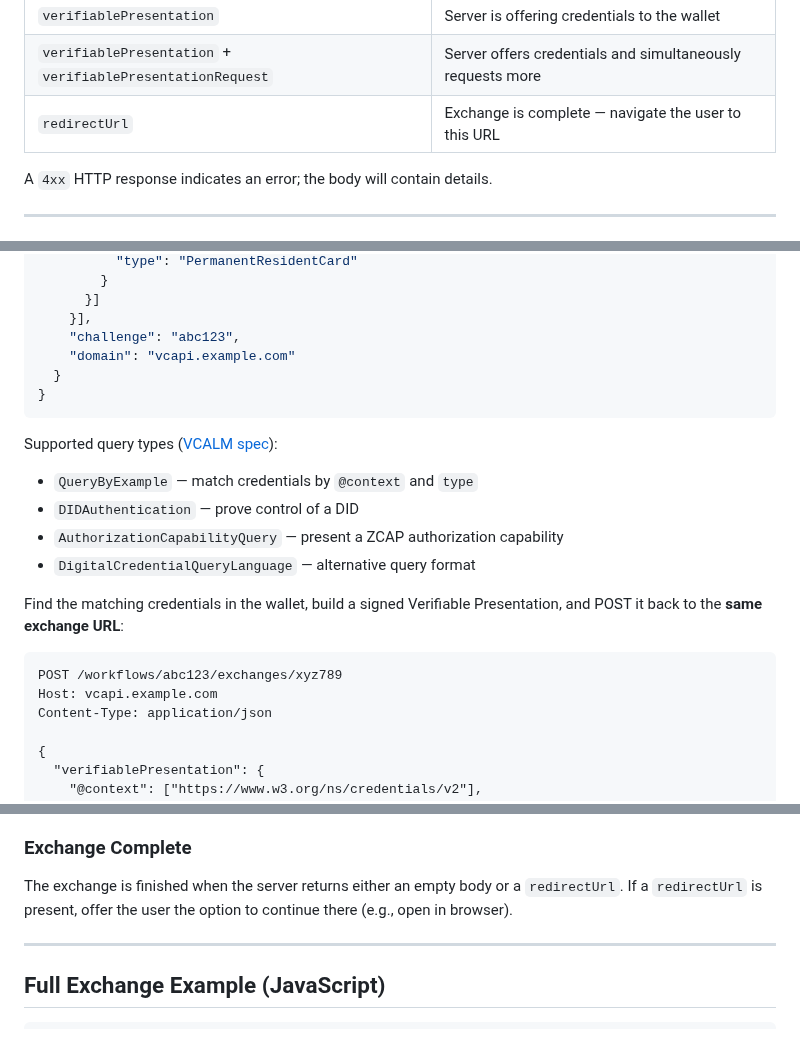
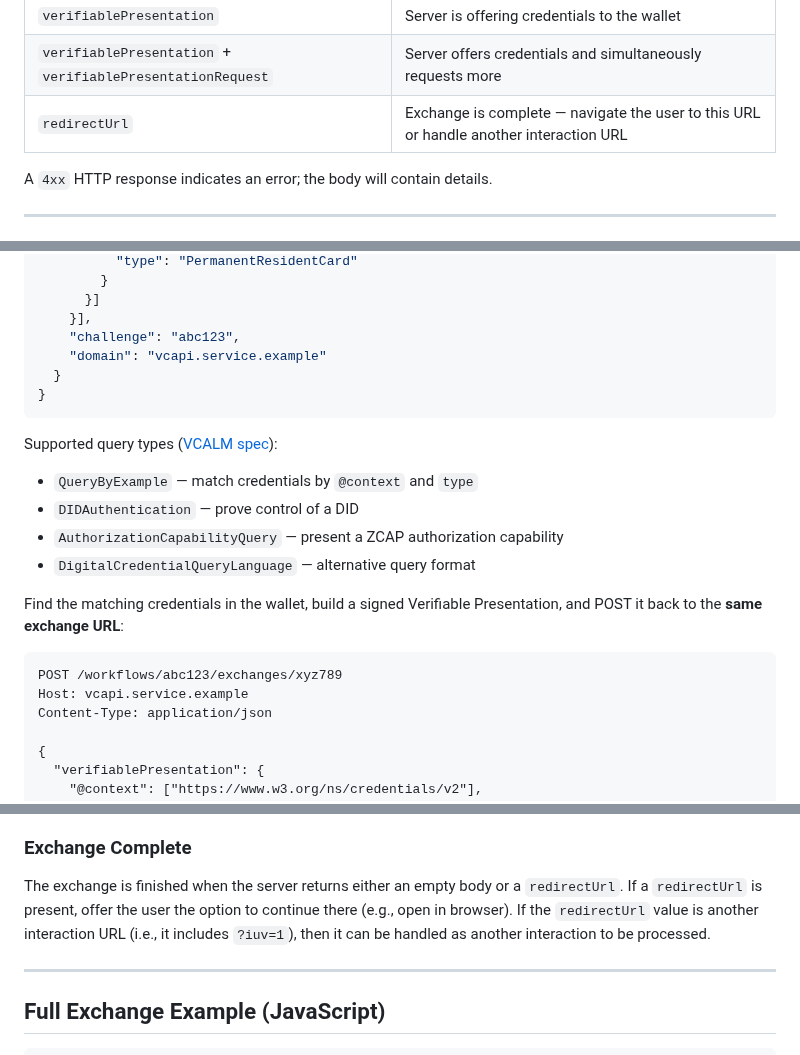
Before and after one commit to digitalbazaar/vc-playground-docs, a Markdown page: chapi/wallets/interaction-url.md, 3 parts joined by grey strips. Drawn GitHub-style.

Commit message:
Apply suggestions from code review
Co-authored-by: Dave Longley <dlongley@digitalbazaar.com>

````diff
--- a/chapi/wallets/interaction-url.md
+++ b/chapi/wallets/interaction-url.md
@@ -99,7 +99,7 @@ The server will respond with one or more of the following fields:
 | `verifiablePresentationRequest` | Server is requesting credentials from the wallet |
 | `verifiablePresentation` | Server is offering credentials to the wallet |
 | `verifiablePresentation` + `verifiablePresentationRequest` | Server offers credentials and simultaneously requests more |
-| `redirectUrl` | Exchange is complete — navigate the user to this URL |
+| `redirectUrl` | Exchange is complete — navigate the user to this URL or handle another interaction URL |
 
 A `4xx` HTTP response indicates an error; the body will contain details.
 
@@ -132,7 +132,7 @@ When the server responds with a `verifiablePresentationRequest`, inspect the
       }]
     }],
     "challenge": "abc123",
-    "domain": "vcapi.example.com"
+    "domain": "vcapi.service.example"
   }
 }
 ```
@@ -149,7 +149,7 @@ Presentation, and POST it back to the **same exchange URL**:
 
 ```http
 POST /workflows/abc123/exchanges/xyz789
-Host: vcapi.example.com
+Host: vcapi.service.example
 Content-Type: application/json
 
 {
@@ -193,7 +193,9 @@ Store each credential in the wallet. If the same response also contains a
 
 The exchange is finished when the server returns either an empty body or a
 `redirectUrl`. If a `redirectUrl` is present, offer the user the option to
-continue there (e.g., open in browser).
+continue there (e.g., open in browser). If the `redirectUrl` value is
+another interaction URL (i.e., it includes `?iuv=1`), then it can be
+handled as another interaction to be processed.
 
 ---
 
````
